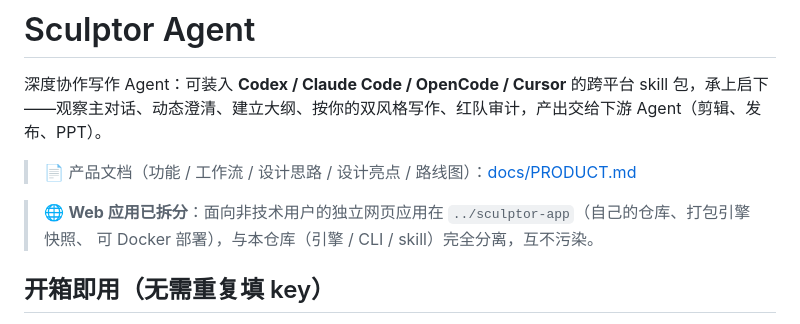
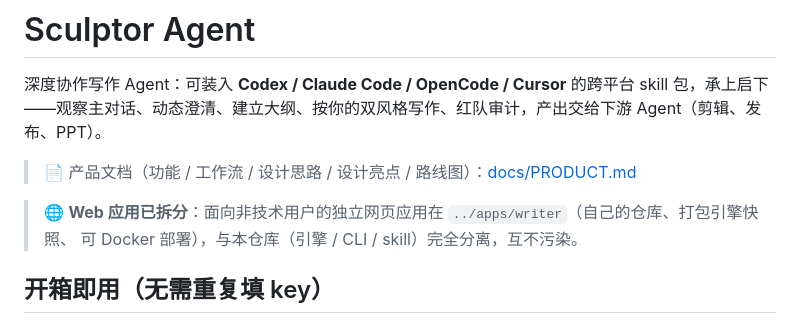
Before and after one commit to zhangyoufu-123/sculptor-agent, a Markdown page: README.md, the part around the change. Rendered like a GitHub page.

Commit message:
docs: tidy workspace — move ai-analysis note into docs/legacy; point README to ../apps/writer

```diff
--- a/README.md
+++ b/README.md
@@ -4,7 +4,7 @@
 
 > 📄 产品文档（功能 / 工作流 / 设计思路 / 设计亮点 / 路线图）：[docs/PRODUCT.md](docs/PRODUCT.md)
 
-> 🌐 **Web 应用已拆分**：面向非技术用户的独立网页应用在 `../sculptor-app`（自己的仓库、打包引擎快照、
+> 🌐 **Web 应用已拆分**：面向非技术用户的独立网页应用在 `../apps/writer`（自己的仓库、打包引擎快照、
 > 可 Docker 部署），与本仓库（引擎 / CLI / skill）完全分离，互不污染。
 
 ## 开箱即用（无需重复填 key）
```
Also changed, not shown: docs/legacy/ai-analysis-差生.md (added, +68 -0 lines).
